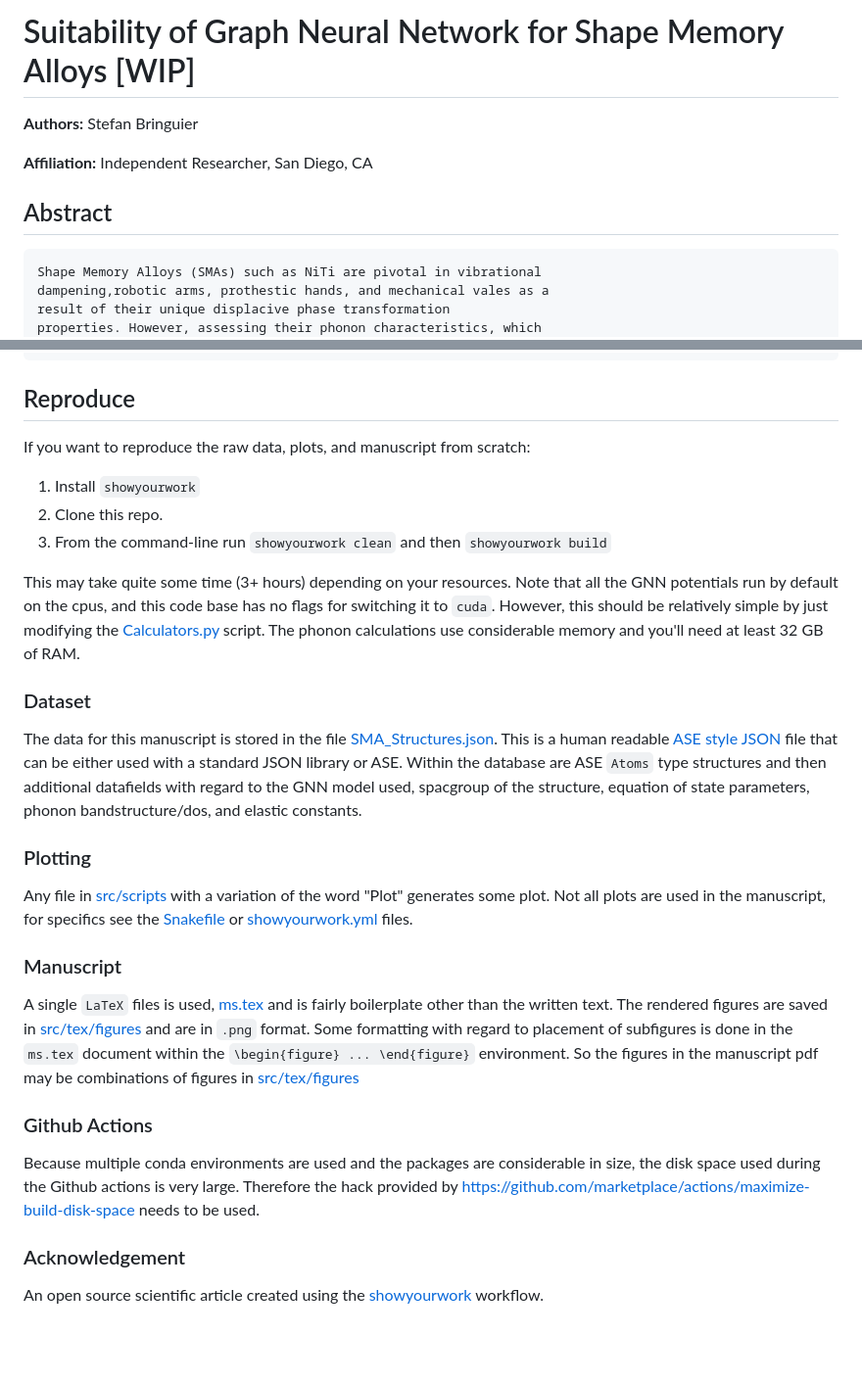
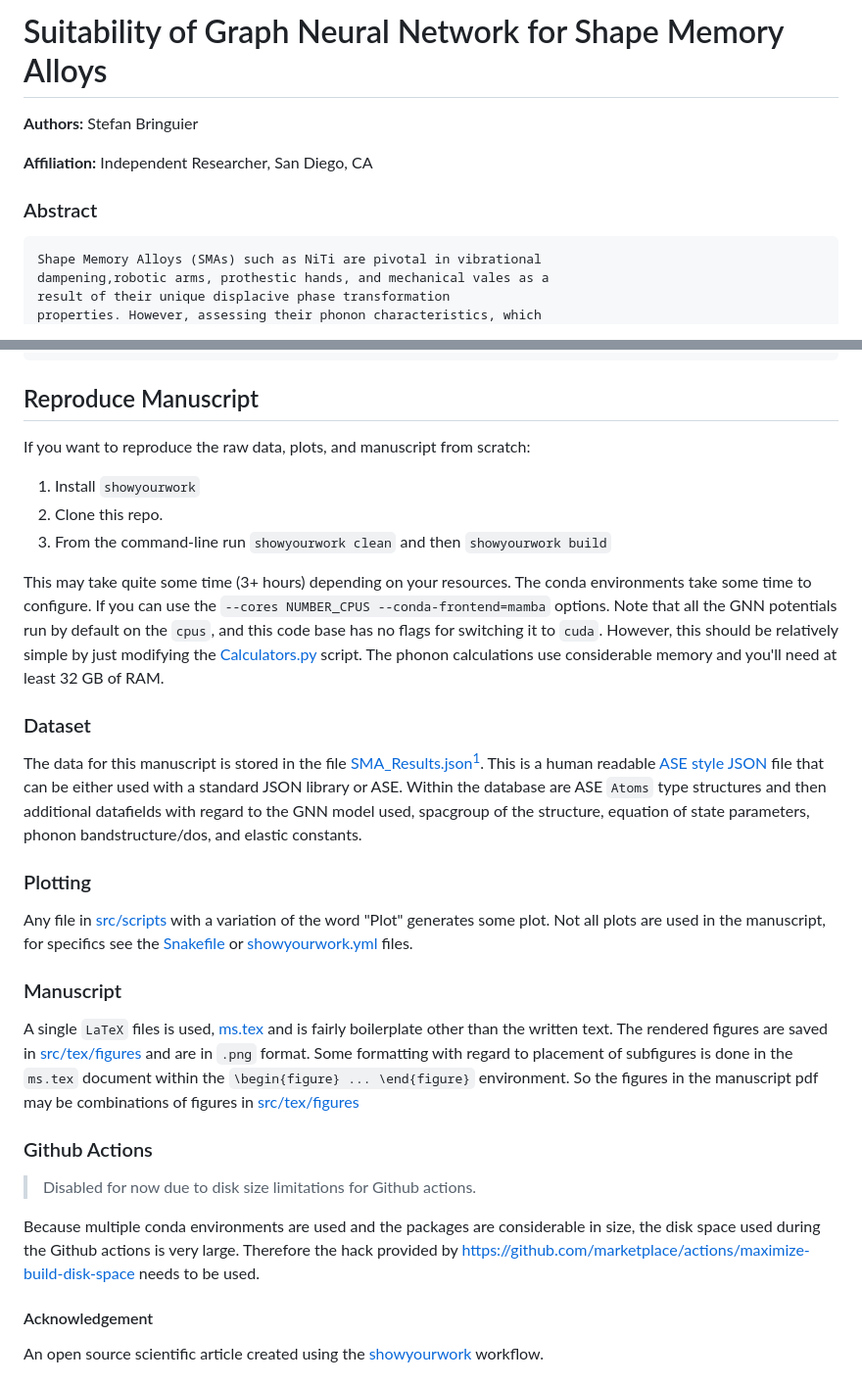
Before and after one commit to stefanbringuier/SMA_GNNIP, a Markdown page: README.md, 2 parts joined by grey strips. Shown at 98% size. GitHub-like rendering; blank space fills up the shorter version.

```diff
--- a/README.md
+++ b/README.md
@@ -12,13 +20,13 @@
 </a>
 </p>
 
-# Suitability of Graph Neural Network for Shape Memory Alloys [WIP]
+# Suitability of Graph Neural Network for Shape Memory Alloys
 
 **Authors:** Stefan Bringuier
 
 **Affiliation:** Independent Researcher, San Diego, CA
 
-## Abstract
+### Abstract
 
 	Shape Memory Alloys (SMAs) such as NiTi are pivotal in vibrational
 	dampening,robotic arms, prothestic hands, and mechanical vales as a
@@ -45,7 +53,8 @@
 	more relevant DFT data (i.e., force-constants) to permit better
 	outcomes.
 
-## Reproduce
+
+## Reproduce Manuscript
 
 If you want to reproduce the raw data, plots, and manuscript from scratch:
 
@@ -53,11 +62,11 @@ If you want to reproduce the raw data, plots, and manuscript from scratch:
 2. Clone this repo.
 3. From the command-line run `showyourwork clean` and then `showyourwork build`
 
-This may take quite some time (3+ hours) depending on your resources. Note that all the GNN potentials run by default on the cpus, and this code base has no flags for switching it to `cuda`. However, this should be relatively simple by just modifying the [Calculators.py](src/scripts/Calculators.py) script. The phonon calculations use considerable memory and you'll need at least 32 GB of RAM.
+This may take quite some time (3+ hours) depending on your resources. The conda environments take some time to configure. If you can use the `--cores NUMBER_CPUS --conda-frontend=mamba` options.  Note that all the GNN potentials run by default on the `cpus`, and this code base has no flags for switching it to `cuda`. However, this should be relatively simple by just modifying the [Calculators.py](src/scripts/Calculators.py) script. The phonon calculations use considerable memory and you'll need at least 32 GB of RAM.
 
 ### Dataset
 
-The data for this manuscript is stored in the file [SMA_Structures.json](src/data/NiTi_Structures.json). This is a human readable [ASE style JSON](https://wiki.fysik.dtu.dk/ase/ase/db/db.html) file that can be either used with a standard JSON library or ASE. Within the database are ASE `Atoms` type structures and then additional datafields with regard to the GNN model used, spacgroup of the structure, equation of state parameters, phonon bandstructure/dos, and elastic constants.
+The data for this manuscript is stored in the file [SMA_Results.json](src/data/SMA_Results.json)[^1]. This is a human readable [ASE style JSON](https://wiki.fysik.dtu.dk/ase/ase/db/db.html) file that can be either used with a standard JSON library or ASE. Within the database are ASE `Atoms` type structures and then additional datafields with regard to the GNN model used, spacgroup of the structure, equation of state parameters, phonon bandstructure/dos, and elastic constants.
 
 ### Plotting
 
@@ -68,9 +77,10 @@ Any file in [src/scripts](src/scripts)  with a variation of the word "Plot" gene
 A single `LaTeX` files is used, [ms.tex](src/tex/ms.tex) and is fairly boilerplate other than the written text. The rendered figures are saved in [src/tex/figures](src/tex/figures) and are in `.png` format. Some formatting with regard to placement of subfigures is done in the `ms.tex` document within the `\begin{figure} ... \end{figure}` environment. So the figures in the manuscript pdf may be combinations of figures in [src/tex/figures](src/tex/figures)
 
 ### Github Actions
-
+> Disabled for now due to disk size limitations for Github actions.
+>
 Because multiple conda environments are used and the packages are considerable in size, the disk space used during the Github actions is very large. Therefore the hack provided by <https://github.com/marketplace/actions/maximize-build-disk-space> needs to be used.
 
-### Acknowledgement
+#### Acknowledgement
 
 An open source scientific article created using the [showyourwork](https://github.com/showyourwork/showyourwork) workflow.
```
Also changed, not shown: other parts of README.md (+13 -2 lines).
